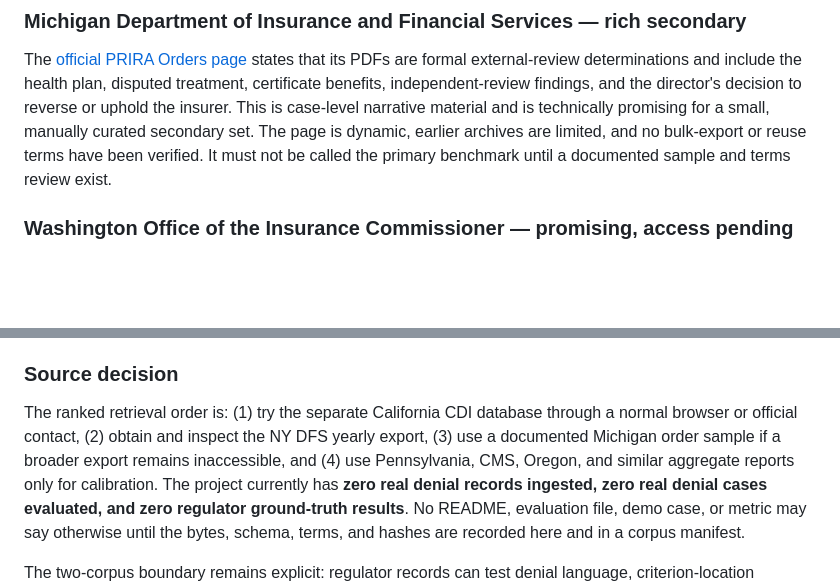
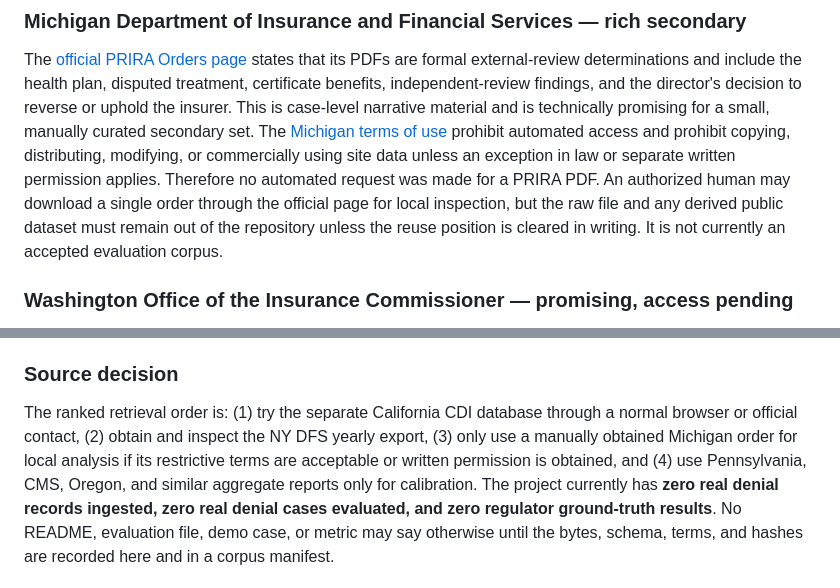
Before and after one commit to Jennycruzy/Appeal, a Markdown page: docs/audits/precredit-imr.md, 2 parts joined by grey strips. GitHub-like rendering; blank space fills up the shorter version.

Commit message:
record source access restrictions

```diff
--- a/docs/audits/precredit-imr.md
+++ b/docs/audits/precredit-imr.md
@@ -141,9 +141,14 @@ states that its PDFs are formal external-review determinations and include the
 health plan, disputed treatment, certificate benefits, independent-review
 findings, and the director's decision to reverse or uphold the insurer. This is
 case-level narrative material and is technically promising for a small,
-manually curated secondary set. The page is dynamic, earlier archives are
-limited, and no bulk-export or reuse terms have been verified. It must not be
-called the primary benchmark until a documented sample and terms review exist.
+manually curated secondary set. The [Michigan terms of use](https://www.michigan.gov/som/footer/policies)
+prohibit automated access and prohibit copying, distributing, modifying, or
+commercially using site data unless an exception in law or separate written
+permission applies. Therefore no automated request was made for a PRIRA PDF.
+An authorized human may download a single order through the official page for
+local inspection, but the raw file and any derived public dataset must remain
+out of the repository unless the reuse position is cleared in writing. It is
+not currently an accepted evaluation corpus.
 
 ### Washington Office of the Insurance Commissioner — promising, access pending
 
@@ -171,9 +176,10 @@ in the material reviewed, so it is aggregate calibration evidence only.
 
 The ranked retrieval order is: (1) try the separate California CDI database
 through a normal browser or official contact, (2) obtain and inspect the NY DFS
-yearly export, (3) use a documented Michigan order sample if a broader export
-remains inaccessible, and (4) use Pennsylvania, CMS, Oregon, and similar
-aggregate reports only for calibration. The project currently has **zero real
+yearly export, (3) only use a manually obtained Michigan order for local
+analysis if its restrictive terms are acceptable or written permission is
+obtained, and (4) use Pennsylvania, CMS, Oregon, and similar aggregate reports
+only for calibration. The project currently has **zero real
 denial records ingested, zero real denial cases evaluated, and zero regulator
 ground-truth results**. No README, evaluation file, demo case, or metric may say
 otherwise until the bytes, schema, terms, and hashes are recorded here and in a
```
Also changed, not shown: docs/HANDOFF.md (+9 -6 lines).
